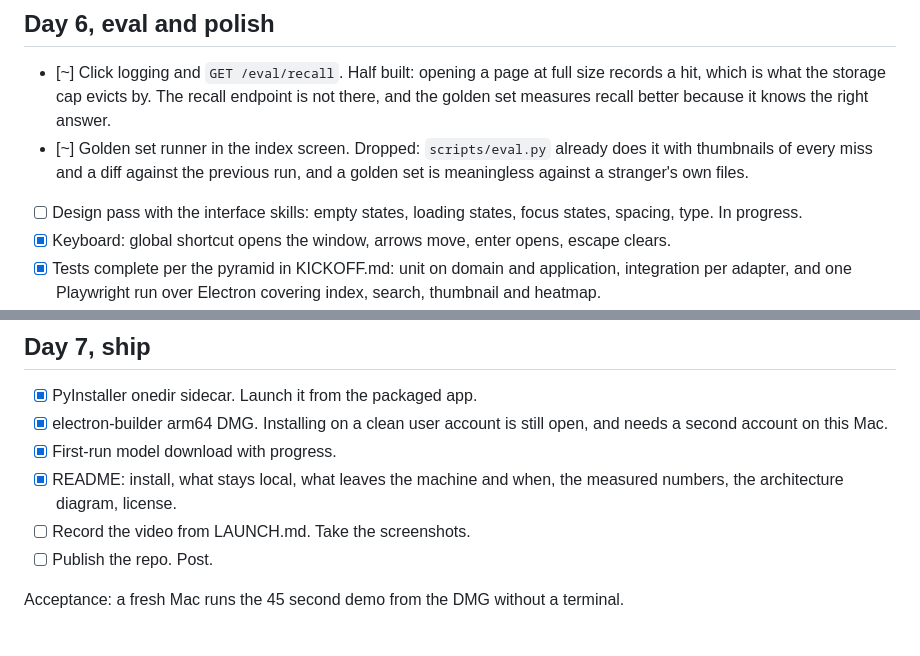
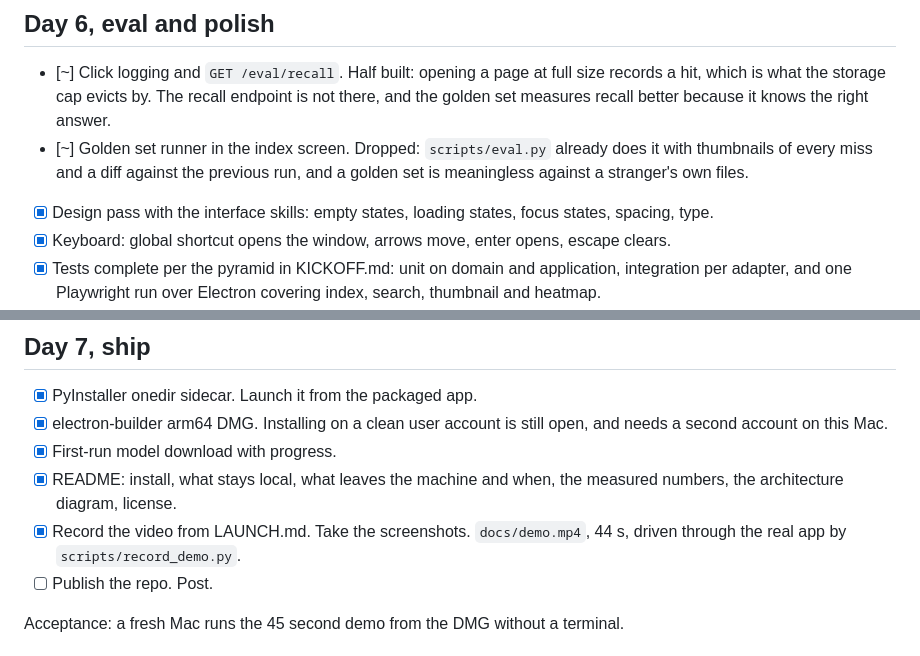
Before and after one commit to leandervdiepen/local-file-rag, a Markdown page: docs/PLAN.md, 2 parts joined by grey strips. GitHub-like rendering.

```diff
--- a/docs/PLAN.md
+++ b/docs/PLAN.md
@@ -91,7 +91,7 @@ Passed 2026-09-09 by `scripts/day5_acceptance.py` against a live sidecar: 2.14 s
 
 - [~] Click logging and `GET /eval/recall`. Half built: opening a page at full size records a hit, which is what the storage cap evicts by. The recall endpoint is not there, and the golden set measures recall better because it knows the right answer.
 - [~] Golden set runner in the index screen. Dropped: `scripts/eval.py` already does it with thumbnails of every miss and a diff against the previous run, and a golden set is meaningless against a stranger's own files.
-- [ ] Design pass with the interface skills: empty states, loading states, focus states, spacing, type. In progress.
+- [x] Design pass with the interface skills: empty states, loading states, focus states, spacing, type.
 - [x] Keyboard: global shortcut opens the window, arrows move, enter opens, escape clears.
 - [x] Tests complete per the pyramid in KICKOFF.md: unit on domain and application, integration per adapter, and one Playwright run over Electron covering index, search, thumbnail and heatmap.
 - [x] Lint and typecheck green in both projects.
@@ -104,7 +104,7 @@ Acceptance: recall@5 of 0.8 or better on the golden set, or the gap is written d
 - [x] electron-builder arm64 DMG. Installing on a clean user account is still open, and needs a second account on this Mac.
 - [x] First-run model download with progress.
 - [x] README: install, what stays local, what leaves the machine and when, the measured numbers, the architecture diagram, license.
-- [ ] Record the video from LAUNCH.md. Take the screenshots.
+- [x] Record the video from LAUNCH.md. Take the screenshots. `docs/demo.mp4`, 44 s, driven through the real app by `scripts/record_demo.py`.
 - [ ] Publish the repo. Post.
 
 Acceptance: a fresh Mac runs the 45 second demo from the DMG without a terminal.
```
Also changed, not shown: README.md (+3 -1 lines), docs/images/index.png, docs/images/preview.png, docs/images/search.png, 4 other files.
